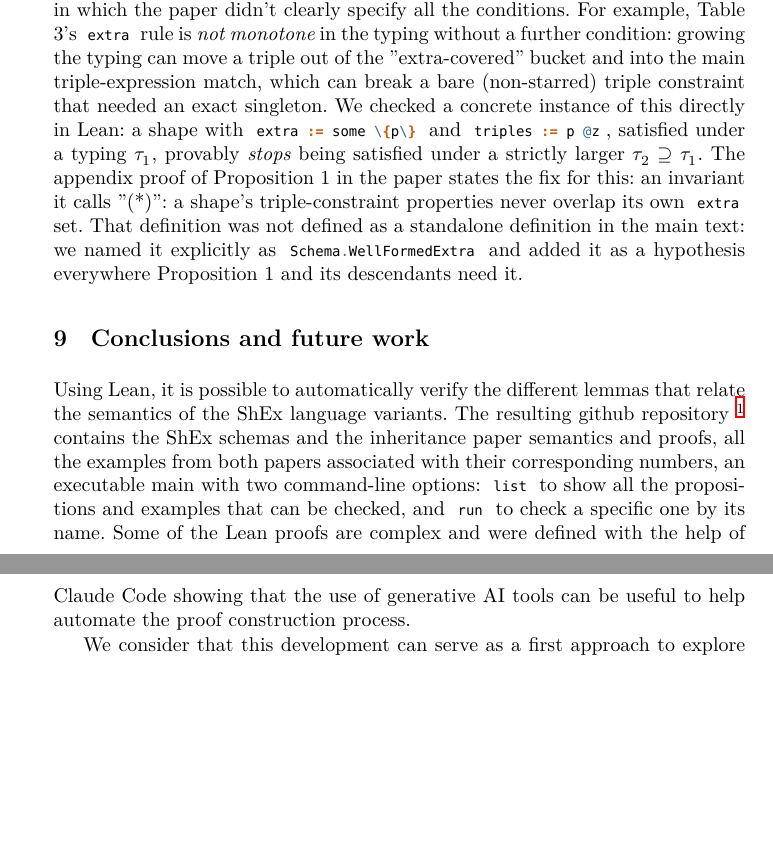
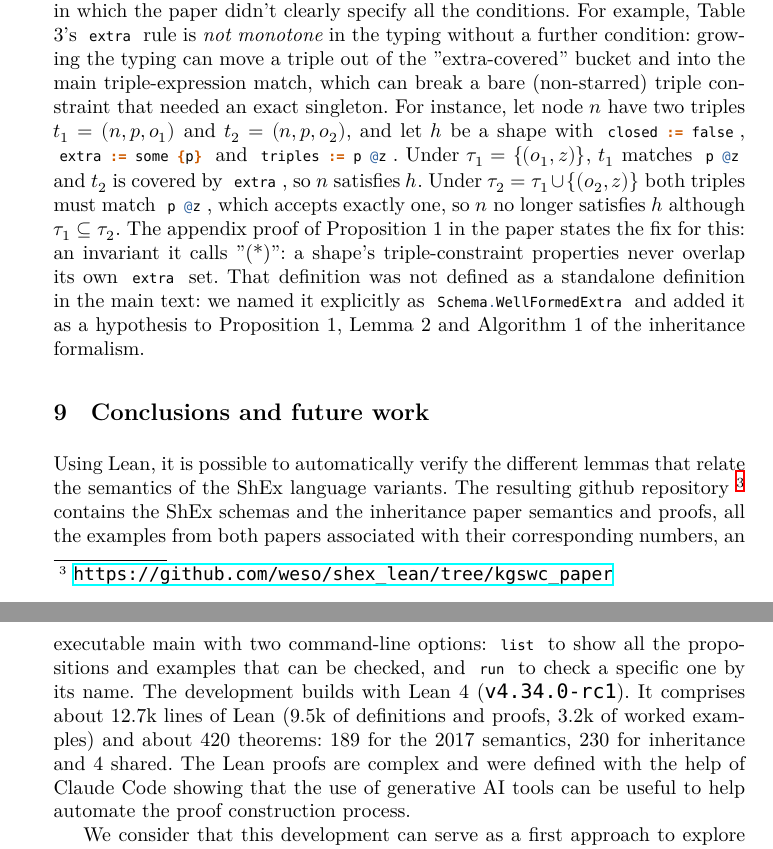
Before and after one commit to weso/shex_lean, a LaTeX paper (paper/main.tex, which reads paper/conclusions.tex, paper/inheritance.tex): two parts of pages 10 and 11 of 13 before the commit and two parts of pages 10 and 11 of 14 after it, joined at a grey line, cut so that both start at the same text, the shorter picture padded with empty space. Compiled offline with XeLaTeX; a missing font is replaced by an installed copy or a similar font.

Commit message:
Updates with folder = paper

```diff
--- a/paper/conclusions.tex
+++ b/paper/conclusions.tex
@@ -2,17 +2,23 @@
 
 Using Lean, it is possible to automatically verify the different
 lemmas that relate the semantics of the ShEx language variants.
-The resulting github repository~\footnote{\url{https://anonymous.4open.science/r/shex_lean-B1A5/}}
+The resulting github repository~\footnote{\url{https://github.com/weso/shex_lean/tree/kgswc_paper}}
 contains the ShEx schemas and the inheritance paper semantics and proofs,
 all the examples from both papers associated with their corresponding numbers,
-an executable main with two command-line options: \lean{list} to show all
+an executable main with two command-line options:
+\lean{list} to show all
  the propositions and examples that can be checked,
- and \lean{run} to check a specific one by its name.
-Some of the Lean proofs are complex and were defined with the help of
+ and
+\lean{run} to check a specific one by its name.
+The development builds with Lean~4 (\texttt{v4.34.0-rc1}).
+It comprises about 12.7k lines of Lean (9.5k of definitions and proofs,
+3.2k of worked examples) and about 420 theorems: 189 for the 2017
+semantics, 230 for inheritance and 4 shared.
+The Lean proofs are complex and were defined with the help of
  Claude Code showing that the use of generative AI tools can be useful
  to help automate the proof construction process.
 
- We consider that this development can serve as a first approach to explore
+We consider that this development can serve as a first approach to explore
   more design decisions about the ShEx language.
 Future work includes a more extensive exploration of the
  design space for RDF validation languages including extending ShEx
--- a/paper/inheritance.tex
+++ b/paper/inheritance.tex
@@ -125,13 +125,23 @@ For example, Table 3's \lean{extra} rule is
 growing the typing can move a triple out of the "extra-covered" bucket and
 into the main triple-expression match, which can break a bare
 (non-starred) triple constraint that needed an exact singleton.
-We checked a concrete instance of this directly in Lean:
-a shape with \lean{extra := some \{p\}} and
-\lean{triples := p @z}, satisfied under a typing $\tau_1$, provably
-\emph{stops} being satisfied under a strictly larger $\tau_2 \supseteq
-\tau_1$.
+For instance, let node $n$ have two triples $t_1=(n,p,o_1)$ and
+$t_2=(n,p,o_2)$, and let $h$ be a shape with \lean|closed := false|,
+\lean{extra := some {p}} and
+\lean{triples := p @z}.
+Under $\tau_1=\{(o_1,z)\}$, $t_1$ matches \lean|p @z| and
+$t_2$ is covered by \lean|extra|,
+so $n$ satisfies $h$. Under $\tau_2=\tau_1\cup\{(o_2,z)\}$
+both triples must match \lean|p @z|, which accepts exactly one,
+so $n$ no
+longer satisfies $h$ although $\tau_1 \subseteq \tau_2$.
+% We checked a concrete instance of this directly in Lean:
+% a shape with \lean{extra := some \{p\}} and
+% \lean{triples := p @z}, satisfied under a typing $\tau_1$, provably
+% \emph{stops} being satisfied under a strictly larger $\tau_2 \supseteq \tau_1$.
 The appendix proof of Proposition 1 in the paper states the fix for this:
 an invariant it calls "(*)": a shape's triple-constraint properties
-never overlap its own \lean{extra} set. That definition was not defined as a standalone definition
+never overlap its own \lean{extra} set.
+That definition was not defined as a standalone definition
 in the main text: we named it explicitly as \lean{Schema.WellFormedExtra} and
-added it as a hypothesis everywhere Proposition 1 and its descendants need it.
+added it as a hypothesis to Proposition 1, Lemma 2 and Algorithm 1 of the inheritance formalism.
```
Also changed, not shown: paper/main.tex (+11 -11 lines), paper/main.pdf, 1 other file.
